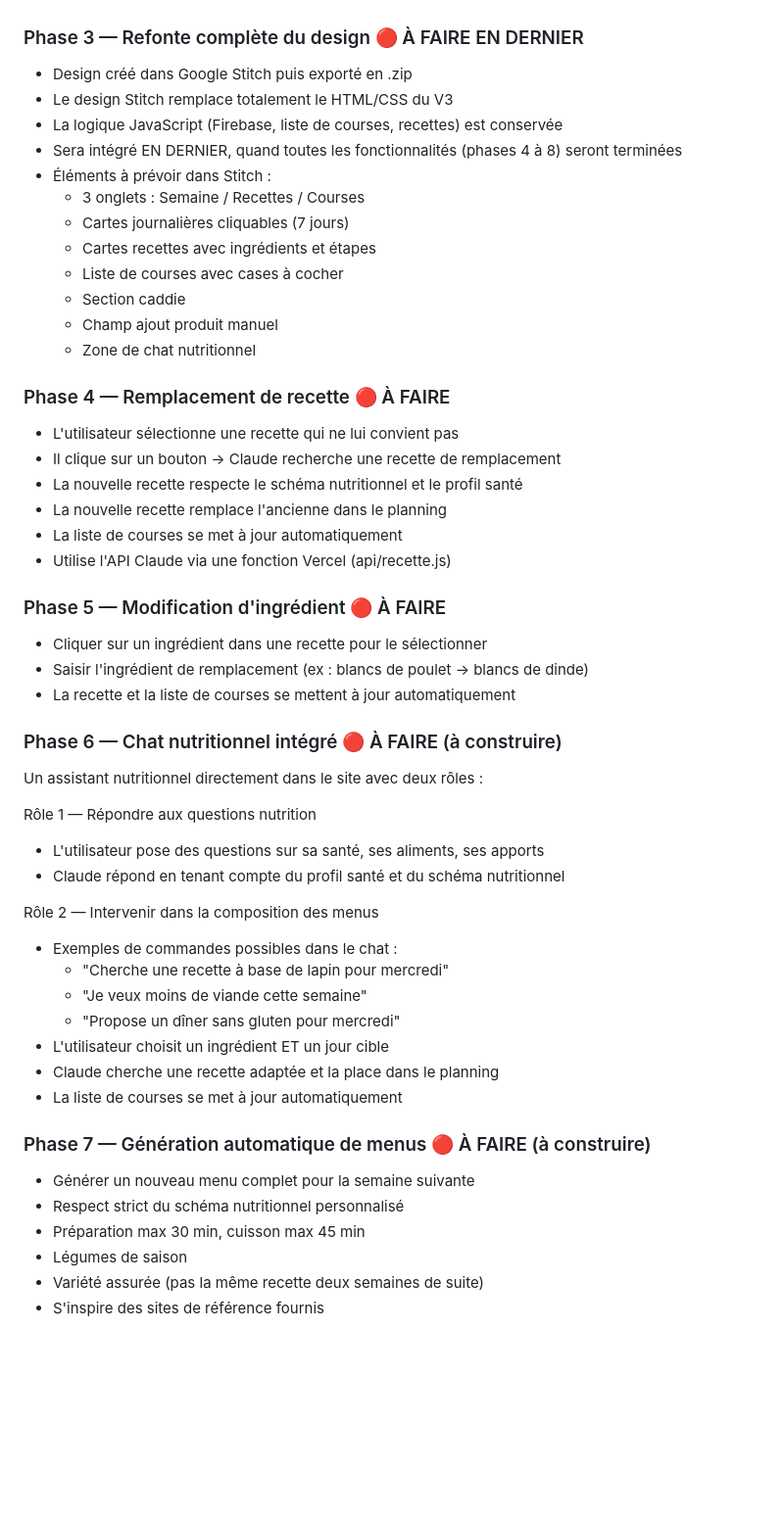
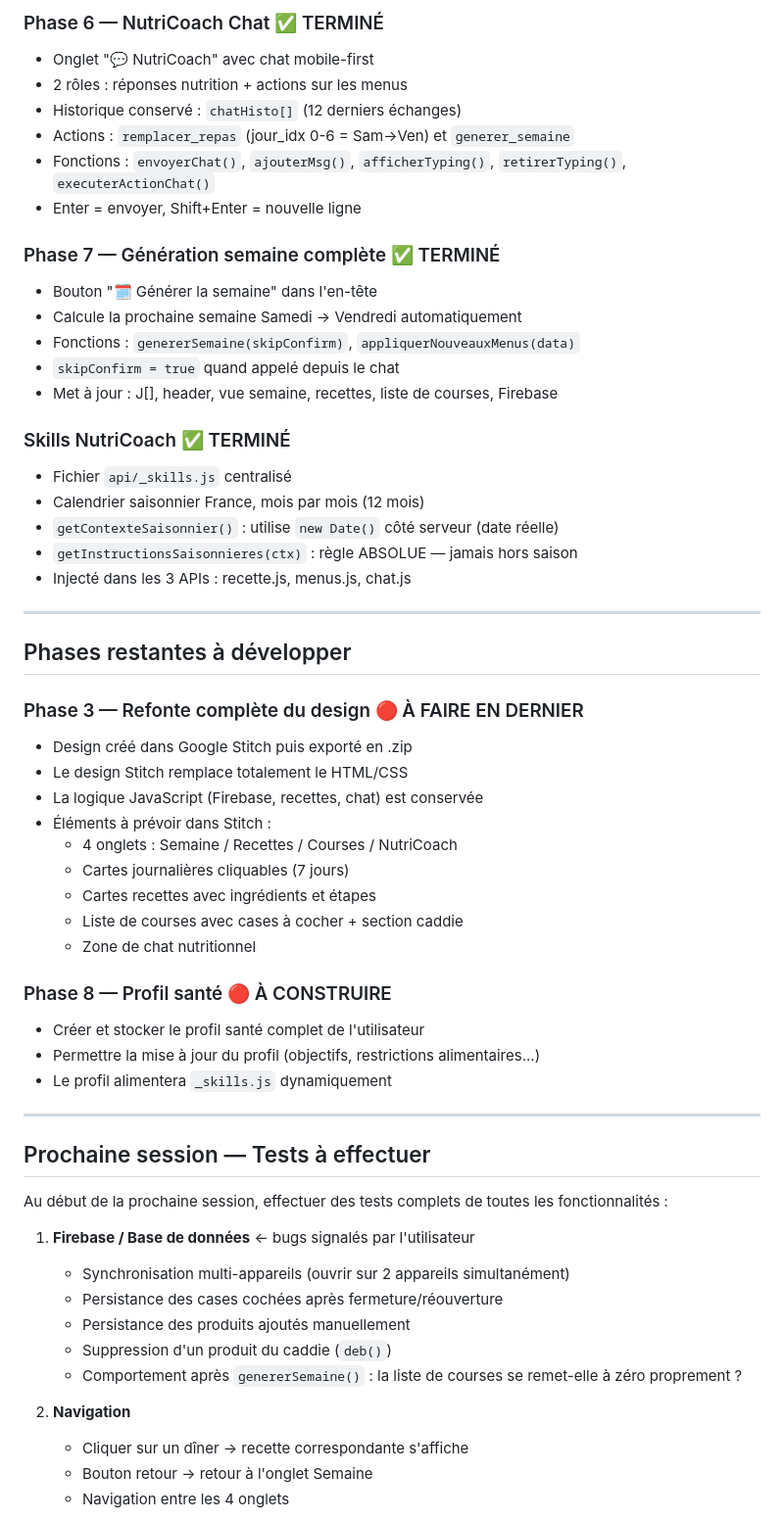
Before and after one commit to medwinrumo/menu-de-la-semaine, a Markdown page: CLAUDE.md, the part around one of its changes. Shown at 98% size. Drawn GitHub-style; blank space fills up the shorter version.

Commit message:
docs: mettre à jour CLAUDE.md — état complet et plan de tests demain
Co-Authored-By: Claude Sonnet 4.6 <noreply@anthropic.com>

```diff
--- a/CLAUDE.md
+++ b/CLAUDE.md
@@ -63,52 +63,60 @@ Objectif : persistance et synchronisation temps réel.
+### Phase 6 — NutriCoach Chat ✅ TERMINÉ
+- Onglet "💬 NutriCoach" avec chat mobile-first
+- 2 rôles : réponses nutrition + actions sur les menus
+- Historique conservé : `chatHisto[]` (12 derniers échanges)
+- Actions : `remplacer_repas` (jour_idx 0-6 = Sam→Ven) et `generer_semaine`
+- Fonctions : `envoyerChat()`, `ajouterMsg()`, `afficherTyping()`, `retirerTyping()`, `executerActionChat()`
+- Enter = envoyer, Shift+Enter = nouvelle ligne
+
+### Phase 7 — Génération semaine complète ✅ TERMINÉ
+- Bouton "🗓️ Générer la semaine" dans l'en-tête
+- Calcule la prochaine semaine Samedi → Vendredi automatiquement
+- Fonctions : `genererSemaine(skipConfirm)`, `appliquerNouveauxMenus(data)`
+- `skipConfirm = true` quand appelé depuis le chat
+- Met à jour : J[], header, vue semaine, recettes, liste de courses, Firebase
+
+### Skills NutriCoach ✅ TERMINÉ
+- Fichier `api/_skills.js` centralisé
+- Calendrier saisonnier France, mois par mois (12 mois)
+- `getContexteSaisonnier()` : utilise `new Date()` côté serveur (date réelle)
+- `getInstructionsSaisonnieres(ctx)` : règle ABSOLUE — jamais hors saison
+- Injecté dans les 3 APIs : recette.js, menus.js, chat.js
+
+---
+
+## Phases restantes à développer
 
 ### Phase 3 — Refonte complète du design 🔴 À FAIRE EN DERNIER
 - Design créé dans Google Stitch puis exporté en .zip
-- Le design Stitch remplace totalement le HTML/CSS du V3
-- La logique JavaScript (Firebase, liste de courses, recettes) est conservée
-- Sera intégré EN DERNIER, quand toutes les fonctionnalités (phases 4 à 8) seront terminées
+- Le design Stitch remplace totalement le HTML/CSS
+- La logique JavaScript (Firebase, recettes, chat) est conservée
 - Éléments à prévoir dans Stitch :
-  * 3 onglets : Semaine / Recettes / Courses
+  * 4 onglets : Semaine / Recettes / Courses / NutriCoach
   * Cartes journalières cliquables (7 jours)
   * Cartes recettes avec ingrédients et étapes
-  * Liste de courses avec cases à cocher
-  * Section caddie
-  * Champ ajout produit manuel
+  * Liste de courses avec cases à cocher + section caddie
   * Zone de chat nutritionnel
 
-### Phase 4 — Remplacement de recette 🔴 À FAIRE
-- L'utilisateur sélectionne une recette qui ne lui convient pas
-- Il clique sur un bouton → Claude recherche une recette de remplacement
-- La nouvelle recette respecte le schéma nutritionnel et le profil santé
-- La nouvelle recette remplace l'ancienne dans le planning
-- La liste de courses se met à jour automatiquement
-- Utilise l'API Claude via une fonction Vercel (api/recette.js)
+### Phase 8 — Profil santé 🔴 À CONSTRUIRE
+- Créer et stocker le profil santé complet de l'utilisateur
+- Permettre la mise à jour du profil (objectifs, restrictions alimentaires...)
+- Le profil alimentera `_skills.js` dynamiquement
 
-### Phase 5 — Modification d'ingrédient 🔴 À FAIRE
-- Cliquer sur un ingrédient dans une recette pour le sélectionner
-- Saisir l'ingrédient de remplacement (ex : blancs de poulet → blancs de dinde)
-- La recette et la liste de courses se mettent à jour automatiquement
+---
 
-### Phase 6 — Chat nutritionnel intégré 🔴 À FAIRE (à construire)
-Un assistant nutritionnel directement dans le site avec deux rôles :
+## Prochaine session — Tests à effectuer
 
-Rôle 1 — Répondre aux questions nutrition
-- L'utilisateur pose des questions sur sa santé, ses aliments, ses apports
-- Claude répond en tenant compte du profil santé et du schéma nutritionnel
+Au début de la prochaine session, effectuer des tests complets de toutes les fonctionnalités :
 
-Rôle 2 — Intervenir dans la composition des menus
-- Exemples de commandes possibles dans le chat :
-  * "Cherche une recette à base de lapin pour mercredi"
-  * "Je veux moins de viande cette semaine"
-  * "Propose un dîner sans gluten pour mercredi"
-- L'utilisateur choisit un ingrédient ET un jour cible
-- Claude cherche une recette adaptée et la place dans le planning
-- La liste de courses se met à jour automatiquement
+1. **Firebase / Base de données** ← bugs signalés par l'utilisateur
+   - Synchronisation multi-appareils (ouvrir sur 2 appareils simultanément)
+   - Persistance des cases cochées après fermeture/réouverture
+   - Persistance des produits ajoutés manuellement
+   - Suppression d'un produit du caddie (`deb()`)
+   - Comportement après `genererSemaine()` : la liste de courses se remet-elle à zéro proprement ?
 
-### Phase 7 — Génération automatique de menus 🔴 À FAIRE (à construire)
-- Générer un nouveau menu complet pour la semaine suivante
-- Respect strict du schéma nutritionnel personnalisé
-- Préparation max 30 min, cuisson max 45 min
-- Légumes de saison
-- Variété assurée (pas la même recette deux semaines de suite)
-- S'inspire des sites de référence fournis
+2. **Navigation**
+   - Cliquer sur un dîner → recette correspondante s'affiche
+   - Bouton retour → retour à l'onglet Semaine
+   - Navigation entre les 4 onglets
 
```
Also changed, not shown: other parts of CLAUDE.md (+78 -83 lines).
